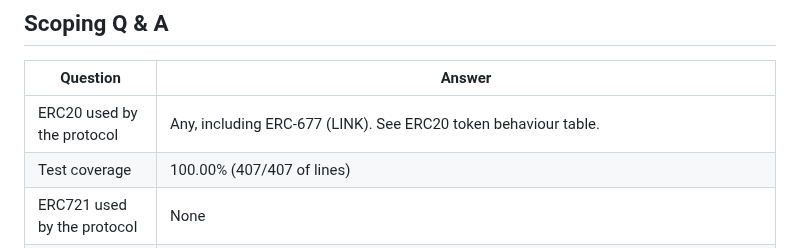
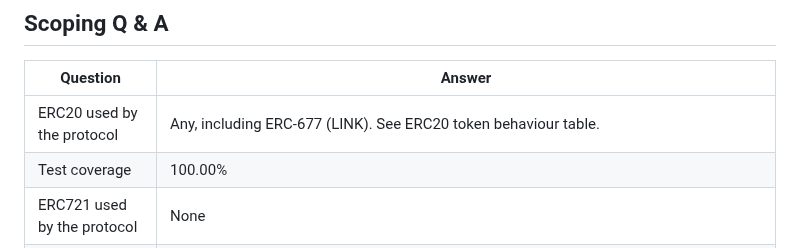
Before and after one commit to code-423n4/2024-12-chainlink, a Markdown page: README.md, the part around one of its changes. Rendered like a GitHub page.

```diff
--- a/README.md
+++ b/README.md
@@ -86,7 +87,7 @@ Payment Abstraction is a system of onchain smart contracts that aim to reduce pa
 | Question                                | Answer                       |
 | --------------------------------------- | ---------------------------- |
 | ERC20 used by the protocol              |       Any, including ERC-677 (LINK). See ERC20 token behaviour table.             |
-| Test coverage                           | 100.00% (407/407 of lines)                          |
+| Test coverage                           | 100.00%                          |
 | ERC721 used  by the protocol            |       None              |
 | ERC777 used by the protocol             |       None                |
 | ERC1155 used by the protocol            |       None            |
```
Also changed, not shown: other parts of README.md (+17 -16 lines).
